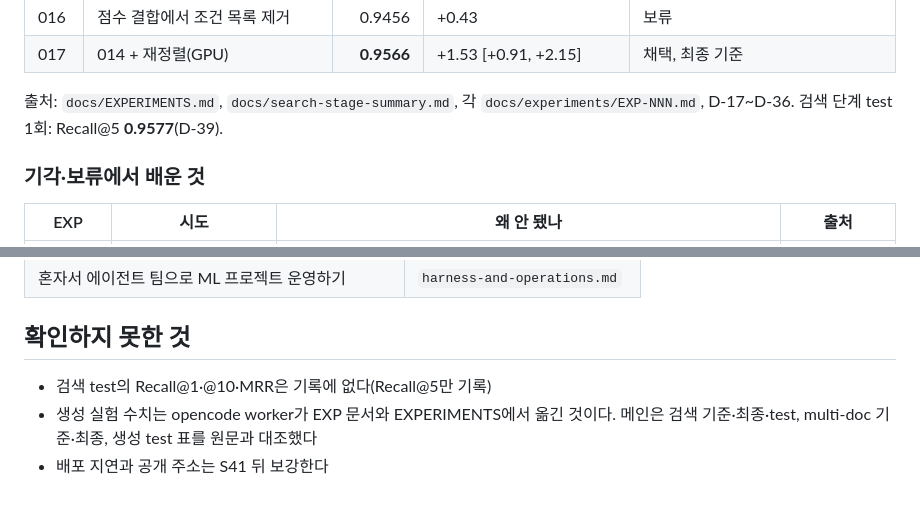
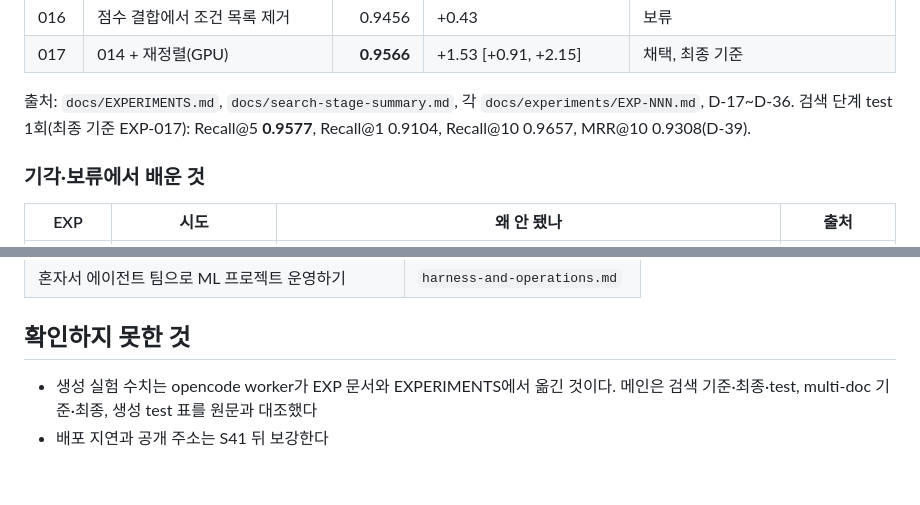
Before and after one commit to buzziru/meet-rag, a Markdown page: docs/retrospective/project-rag.md, 2 parts joined by grey strips. Rendered like a GitHub page.

```diff
--- a/docs/retrospective/project-rag.md
+++ b/docs/retrospective/project-rag.md
@@ -165,7 +165,7 @@ dev-full Recall@5, 기준 대비 차이와 95% 구간. multi-doc 값은 보조(
 | 016 | 점수 결합에서 조건 목록 제거 | 0.9456 | +0.43 | 보류 |
 | 017 | 014 + 재정렬(GPU) | **0.9566** | +1.53 [+0.91, +2.15] | 채택, 최종 기준 |
 
-출처: `docs/EXPERIMENTS.md`, `docs/search-stage-summary.md`, 각 `docs/experiments/EXP-NNN.md`, D-17\~D-36. 검색 단계 test 1회: Recall@5 **0.9577**(D-39).
+출처: `docs/EXPERIMENTS.md`, `docs/search-stage-summary.md`, 각 `docs/experiments/EXP-NNN.md`, D-17\~D-36. 검색 단계 test 1회(최종 기준 EXP-017): Recall@5 **0.9577**, Recall@1 0.9104, Recall@10 0.9657, MRR@10 0.9308(D-39).
 
 ### 기각·보류에서 배운 것
 
@@ -273,6 +273,5 @@ flowchart LR
 
 ## 확인하지 못한 것
 
-- 검색 test의 Recall@1·@10·MRR은 기록에 없다(Recall@5만 기록)
 - 생성 실험 수치는 opencode worker가 EXP 문서와 EXPERIMENTS에서 옮긴 것이다. 메인은 검색 기준·최종·test, multi-doc 기준·최종, 생성 test 표를 원문과 대조했다
 - 배포 지연과 공개 주소는 S41 뒤 보강한다
```
Also changed, not shown: docs/PLAN.md (+1 -1 lines).
